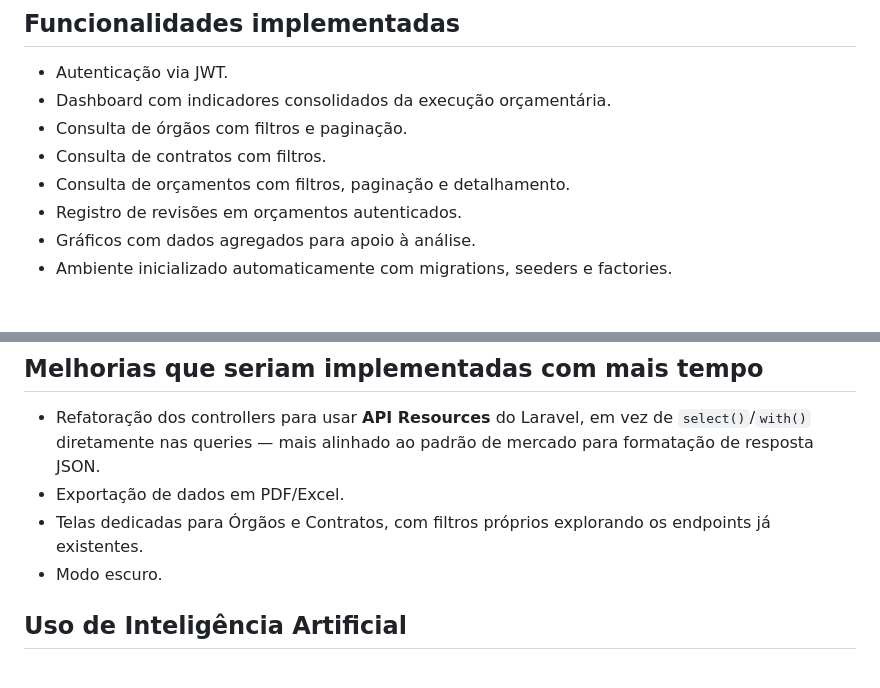
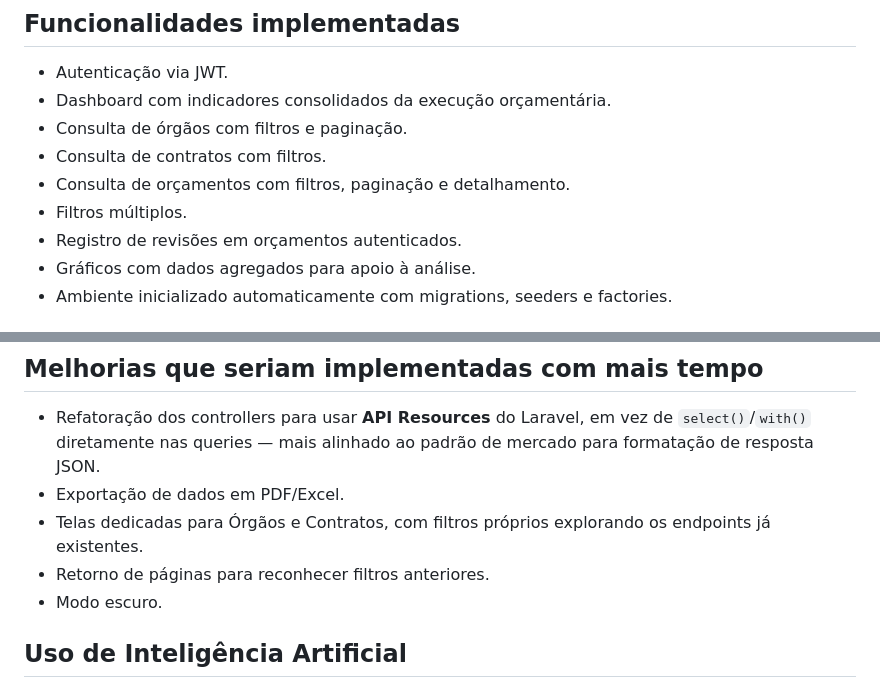
Before and after one commit to anna-leite-07/seplag-desafio, a Markdown page: README.md, 2 parts joined by grey strips. Rendered like a GitHub page.

Commit message:
docs: atualiza readme

```diff
--- a/README.md
+++ b/README.md
@@ -120,6 +120,7 @@ src/
 - Consulta de órgãos com filtros e paginação.
 - Consulta de contratos com filtros.
 - Consulta de orçamentos com filtros, paginação e detalhamento.
+- Filtros múltiplos.
 - Registro de revisões em orçamentos autenticados.
 - Gráficos com dados agregados para apoio à análise.
 - Ambiente inicializado automaticamente com migrations, seeders e factories.
@@ -162,6 +163,7 @@ Campos ausentes ou nulos (ex.: quando um orçamento não possui contratos vincul
 - Refatoração dos controllers para usar **API Resources** do Laravel, em vez de `select()`/`with()` diretamente nas queries — mais alinhado ao padrão de mercado para formatação de resposta JSON.
 - Exportação de dados em PDF/Excel.
 - Telas dedicadas para Órgãos e Contratos, com filtros próprios explorando os endpoints já existentes.
+- Retorno de páginas para reconhecer filtros anteriores.
 - Modo escuro.
 
 ## Uso de Inteligência Artificial
```
